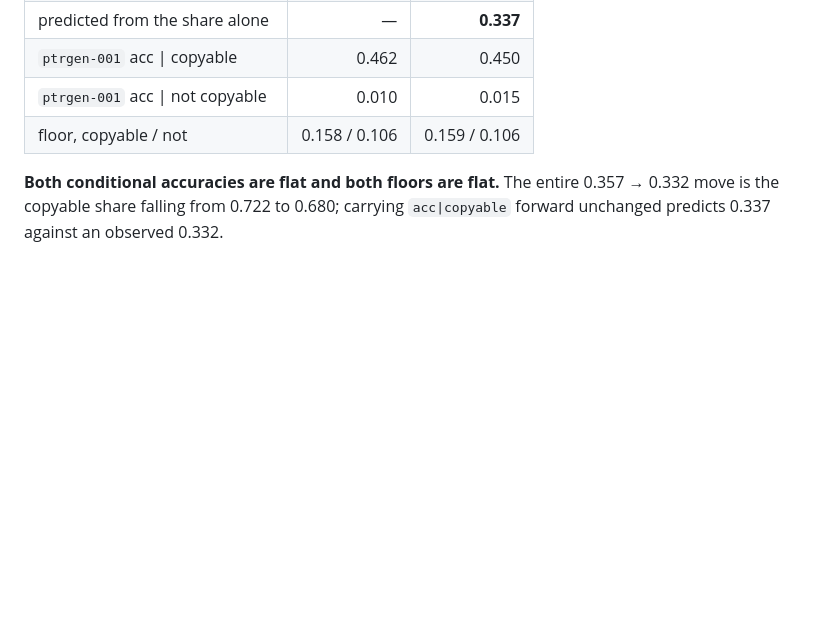
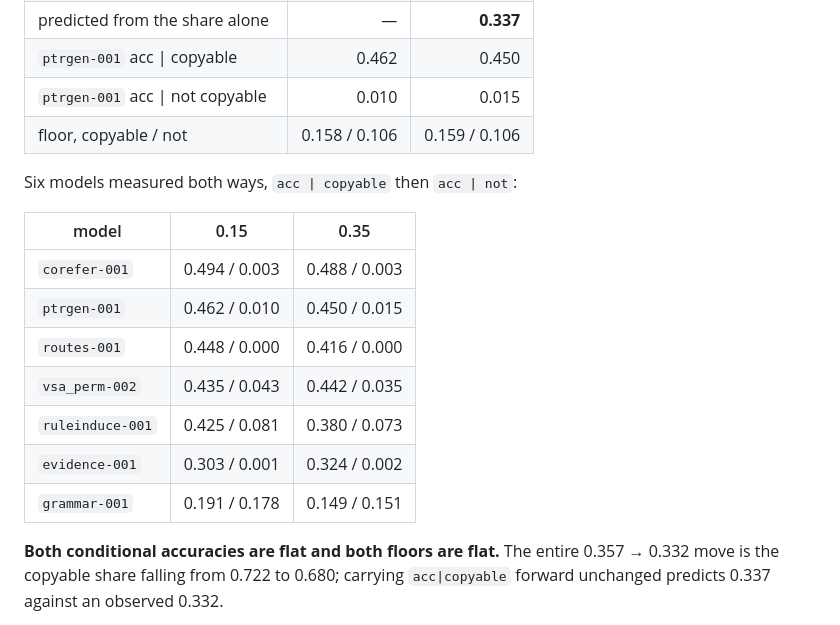
Before and after one commit to JacobFV/symbolic-ai-models, a Markdown page: notes/findings/2026-08-14-the-mask-rate-curve-moves-the-opportunity-not-the-ability.md, the part around the change. Rendered like a GitHub page; blank space fills up the shorter version.

Commit message:
Seven models, two rates: the conditional accuracies are flat and the share is not
acc | copyable then acc | not, at 0.15 and 0.35. corefer 0.494/0.003 ->
0.488/0.003, ptrgen 0.462/0.010 -> 0.450/0.015, routes 0.448/0.000 ->
0.416/0.000, vsa_perm 0.435/0.043 -> 0.442/0.035, ruleinduce 0.425/0.081 ->
0.380/0.073, evidence 0.303/0.001 -> 0.324/0.002, grammar 0.191/0.178 ->
0.149/0.151. Two of the seven go *up* on the copyable half.

The headline numbers all fall, and what fell is the copyable share: 0.722 ->
0.680.

Co-Authored-By: Claude Opus 5 (1M context) <noreply@anthropic.com>

```diff
--- a/notes/findings/2026-08-14-the-mask-rate-curve-moves-the-opportunity-not-the-ability.md
+++ b/notes/findings/2026-08-14-the-mask-rate-curve-moves-the-opportunity-not-the-ability.md
@@ -64,6 +64,18 @@ predict.*
 | `ptrgen-001` acc \| not copyable | 0.010 | 0.015 |
 | floor, copyable / not | 0.158 / 0.106 | 0.159 / 0.106 |
 
+Six models measured both ways, `acc | copyable` then `acc | not`:
+
+| model | 0.15 | 0.35 |
+|---|---|---|
+| `corefer-001` | 0.494 / 0.003 | 0.488 / 0.003 |
+| `ptrgen-001` | 0.462 / 0.010 | 0.450 / 0.015 |
+| `routes-001` | 0.448 / 0.000 | 0.416 / 0.000 |
+| `vsa_perm-002` | 0.435 / 0.043 | 0.442 / 0.035 |
+| `ruleinduce-001` | 0.425 / 0.081 | 0.380 / 0.073 |
+| `evidence-001` | 0.303 / 0.001 | 0.324 / 0.002 |
+| `grammar-001` | 0.191 / 0.178 | 0.149 / 0.151 |
+
 **Both conditional accuracies are flat and both floors are flat.** The entire
 0.357 → 0.332 move is the copyable share falling from 0.722 to 0.680; carrying
 `acc|copyable` forward unchanged predicts 0.337 against an observed 0.332.
```
